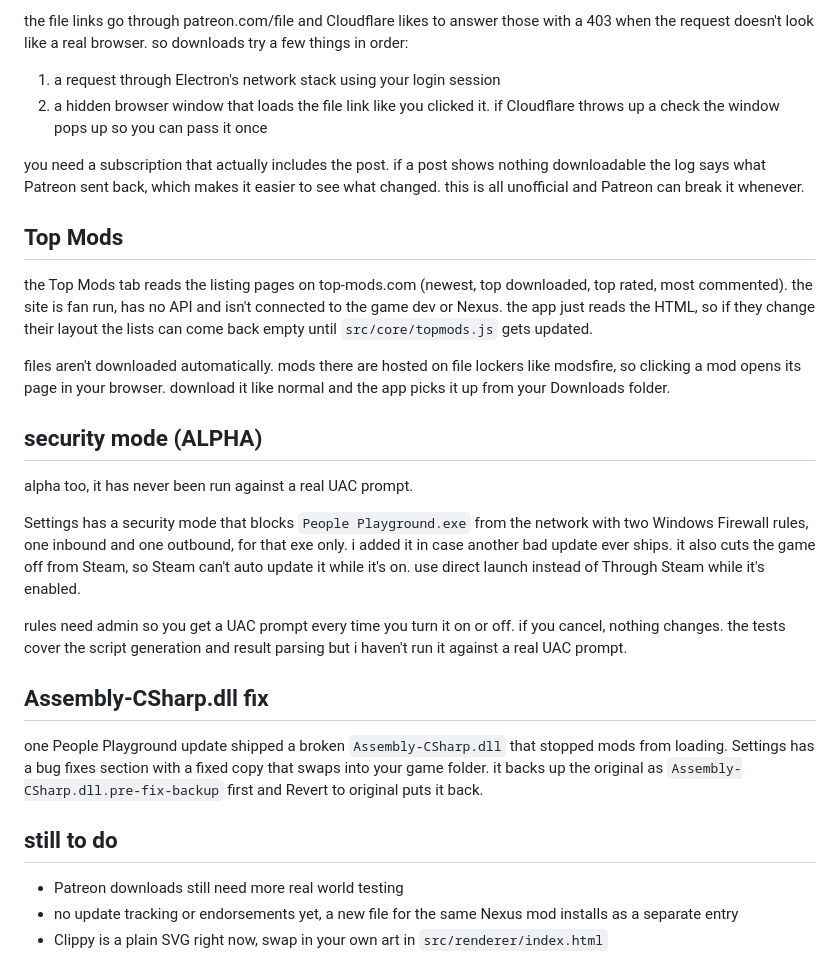
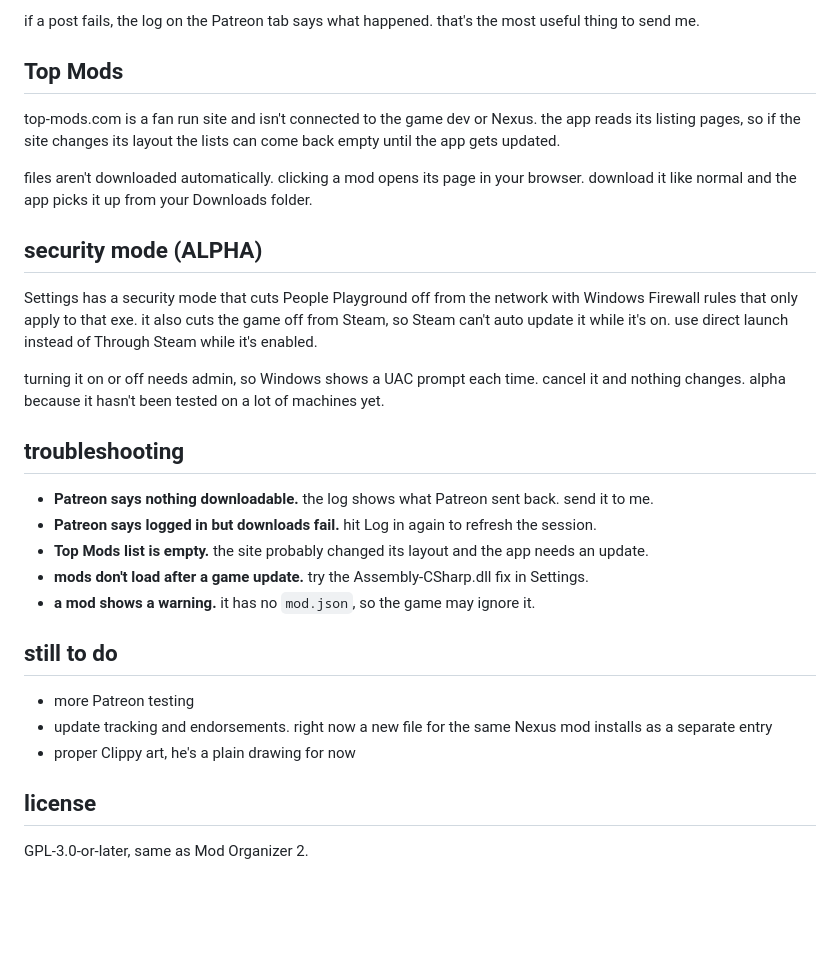
Before and after one commit to WebForever4/Clipover-s-PPG-Mod-Manager, a Markdown page: README.md, the part around one of its changes. Rendered like a GitHub page; blank space fills up the shorter version.

```diff
--- a/README.md
+++ b/README.md
@@ -71,31 +49,32 @@ for downloads you paste a post link. the app asks the same JSON API the Patreon
 
-the file links go through patreon.com/file and Cloudflare likes to answer those with a 403 when the request doesn't look like a real browser. so downloads try a few things in order:
-
-1. a request through Electron's network stack using your login session
-2. a hidden browser window that loads the file link like you clicked it. if Cloudflare throws up a check the window pops up so you can pass it once
-
-you need a subscription that actually includes the post. if a post shows nothing downloadable the log says what Patreon sent back, which makes it easier to see what changed. this is all unofficial and Patreon can break it whenever.
+if a post fails, the log on the Patreon tab says what happened. that's the most useful thing to send me.
 
 ## Top Mods
 
-the Top Mods tab reads the listing pages on top-mods.com (newest, top downloaded, top rated, most commented). the site is fan run, has no API and isn't connected to the game dev or Nexus. the app just reads the HTML, so if they change their layout the lists can come back empty until `src/core/topmods.js` gets updated.
+top-mods.com is a fan run site and isn't connected to the game dev or Nexus. the app reads its listing pages, so if the site changes its layout the lists can come back empty until the app gets updated.
 
-files aren't downloaded automatically. mods there are hosted on file lockers like modsfire, so clicking a mod opens its page in your browser. download it like normal and the app picks it up from your Downloads folder.
+files aren't downloaded automatically. clicking a mod opens its page in your browser. download it like normal and the app picks it up from your Downloads folder.
 
 ## security mode (ALPHA)
 
-alpha too, it has never been run against a real UAC prompt.
+Settings has a security mode that cuts People Playground off from the network with Windows Firewall rules that only apply to that exe. it also cuts the game off from Steam, so Steam can't auto update it while it's on. use direct launch instead of Through Steam while it's enabled.
 
-Settings has a security mode that blocks `People Playground.exe` from the network with two Windows Firewall rules, one inbound and one outbound, for that exe only. i added it in case another bad update ever ships. it also cuts the game off from Steam, so Steam can't auto update it while it's on. use direct launch instead of Through Steam while it's enabled.
+turning it on or off needs admin, so Windows shows a UAC prompt each time. cancel it and nothing changes. alpha because it hasn't been tested on a lot of machines yet.
 
-rules need admin so you get a UAC prompt every time you turn it on or off. if you cancel, nothing changes. the tests cover the script generation and result parsing but i haven't run it against a real UAC prompt.
+## troubleshooting
 
-## Assembly-CSharp.dll fix
-
-one People Playground update shipped a broken `Assembly-CSharp.dll` that stopped mods from loading. Settings has a bug fixes section with a fixed copy that swaps into your game folder. it backs up the original as `Assembly-CSharp.dll.pre-fix-backup` first and Revert to original puts it back.
+- **Patreon says nothing downloadable.** the log shows what Patreon sent back. send it to me.
+- **Patreon says logged in but downloads fail.** hit Log in again to refresh the session.
+- **Top Mods list is empty.** the site probably changed its layout and the app needs an update.
+- **mods don't load after a game update.** try the Assembly-CSharp.dll fix in Settings.
+- **a mod shows a warning.** it has no `mod.json`, so the game may ignore it.
 
 ## still to do
 
-- Patreon downloads still need more real world testing
-- no update tracking or endorsements yet, a new file for the same Nexus mod installs as a separate entry
-- Clippy is a plain SVG right now, swap in your own art in `src/renderer/index.html`
+- more Patreon testing
+- update tracking and endorsements. right now a new file for the same Nexus mod installs as a separate entry
+- proper Clippy art, he's a plain drawing for now
+
+## license
+
+GPL-3.0-or-later, same as Mod Organizer 2.
```
Also changed, not shown: other parts of README.md (+28 -50 lines).
